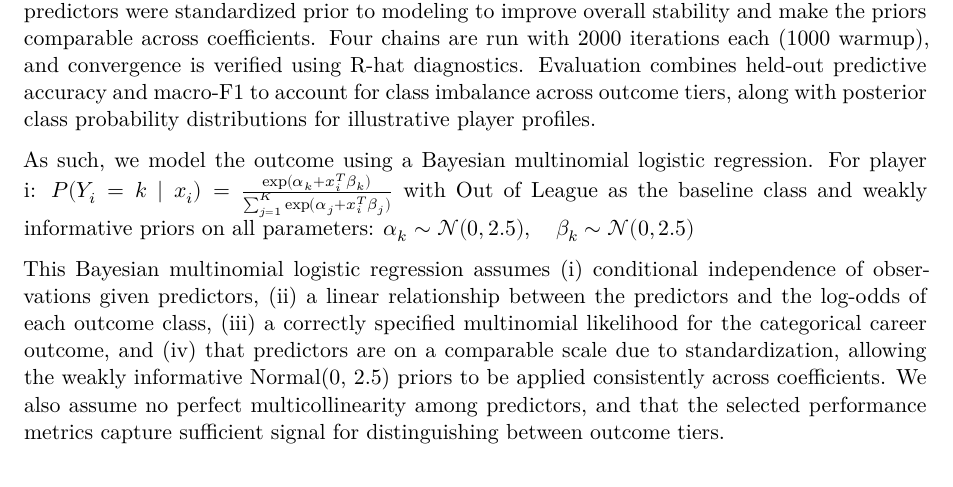
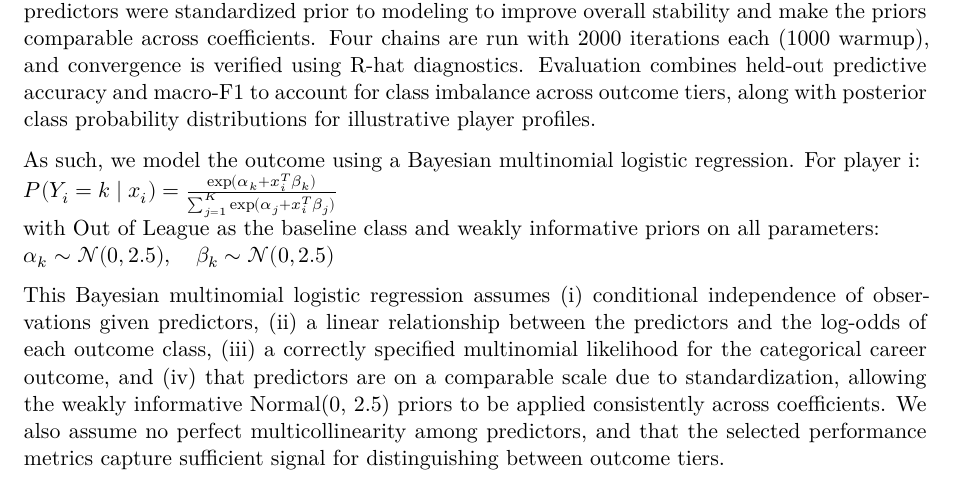
Before and after one commit to stanleyo03/nba_outcomes, a Quarto document (report.qmd): part of page 5 of 9, cut so that both start at the same text. Rendered offline with R 4.5, knitr and Pandoc in place of Quarto, then LaTeX, with nearby package versions; some code elsewhere in the file could not run offline.

Commit message:
added edits

```diff
--- a/report.qmd
+++ b/report.qmd
@@ -312,7 +312,10 @@ Next, we fit a Bayesian multinomial logistic regression using Stan. The model us
 
 To keep computation stable and the model interpretable, a reduced predictor set is used: `draft_pick`, `avg_ppg`, `avg_rpg`, `avg_apg`, `avg_min_pg`, and `avg_fg_pct`. All coefficients and intercepts receive weakly informative $\text{Normal}(0, 2.5)$ priors, which regularize extreme estimates without strongly constraining the posterior. This also helps with stabilizing estimation given the correlation and noise that is present in early-career performance data. Additionally, all predictors were standardized prior to modeling to improve overall stability and make the priors comparable across coefficients. Four chains are run with 2000 iterations each (1000 warmup), and convergence is verified using R-hat diagnostics. Evaluation combines held-out predictive accuracy and macro-F1 to account for class imbalance across outcome tiers, along with posterior class probability distributions for illustrative player profiles.
 
-As such, we model the outcome using a Bayesian multinomial logistic regression. For player i: $P(Y_i = k \mid x_i) = \frac{\exp(\alpha_k + x_i^T \beta_k)}{\sum_{j=1}^K \exp(\alpha_j + x_i^T \beta_j)}$ with Out of League as the baseline class and weakly informative priors on all parameters: $\alpha_k \sim \mathcal{N}(0, 2.5), \quad \beta_k \sim \mathcal{N}(0, 2.5)$
+As such, we model the outcome using a Bayesian multinomial logistic regression. For player i: \
+$P(Y_i = k \mid x_i) = \frac{\exp(\alpha_k + x_i^T \beta_k)}{\sum_{j=1}^K \exp(\alpha_j + x_i^T \beta_j)}$ \
+with Out of League as the baseline class and weakly informative priors on all parameters: \
+$\alpha_k \sim \mathcal{N}(0, 2.5), \quad \beta_k \sim \mathcal{N}(0, 2.5)$
 
 This Bayesian multinomial logistic regression assumes (i) conditional independence of observations given predictors, (ii) a linear relationship between the predictors and the log-odds of each outcome class, (iii) a correctly specified multinomial likelihood for the categorical career outcome, and (iv) that predictors are on a comparable scale due to standardization, allowing the weakly informative Normal(0, 2.5) priors to be applied consistently across coefficients. We also assume no perfect multicollinearity among predictors, and that the selected performance metrics capture sufficient signal for distinguishing between outcome tiers.
 
```
Also changed, not shown: report.pdf.
